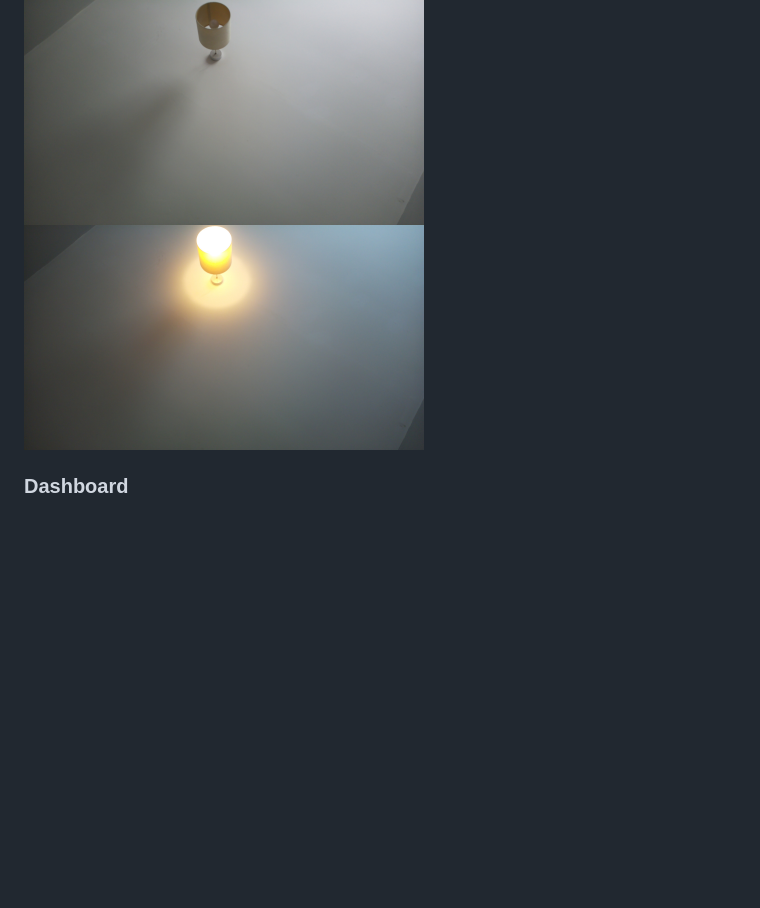
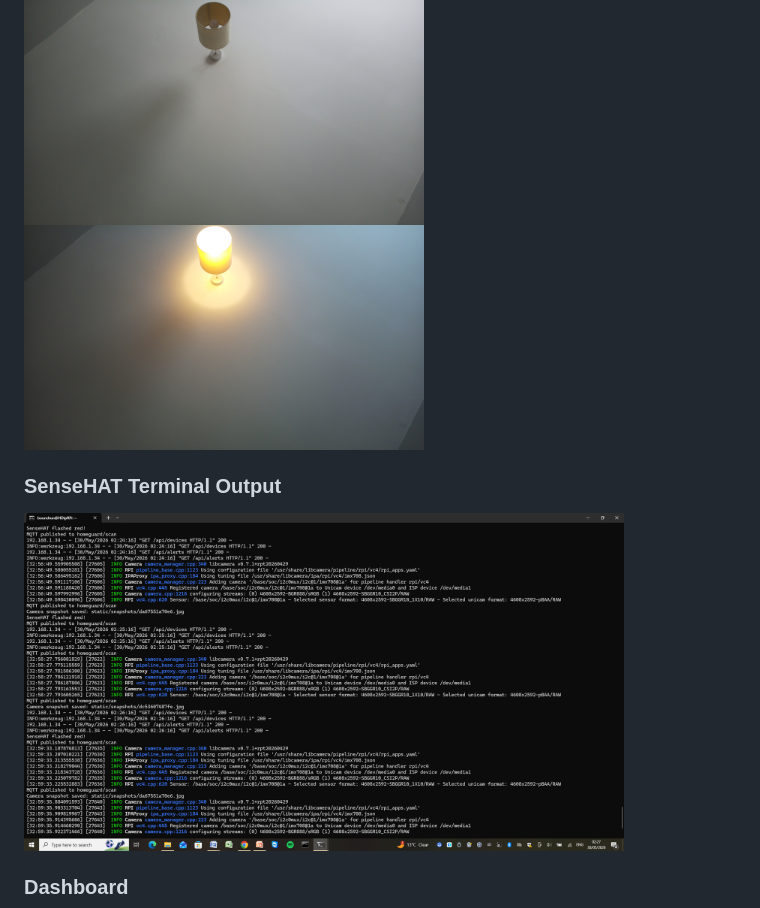
Before and after one commit to bounchun/HomeGuard, a Markdown page: README.md, the part around the change. Drawn GitHub-style; blank space fills up the shorter version.

```diff
--- a/README.md
+++ b/README.md
@@ -117,6 +117,9 @@ HomeGuard/
 <img src="docs/Camera_Snapshot_Lamp_Off.jpg" width="400"/>
 <img src="docs/Camera_Snapshot_Lamp_On.jpg" width="400"/>
 
+### SenseHAT Terminal Output
+<img src="docs/sensehat_flash_red.png" width="600"/>
+
 ### Dashboard
 <img src="docs/homeguard_dashboard.png" width="600"/>
 
```
